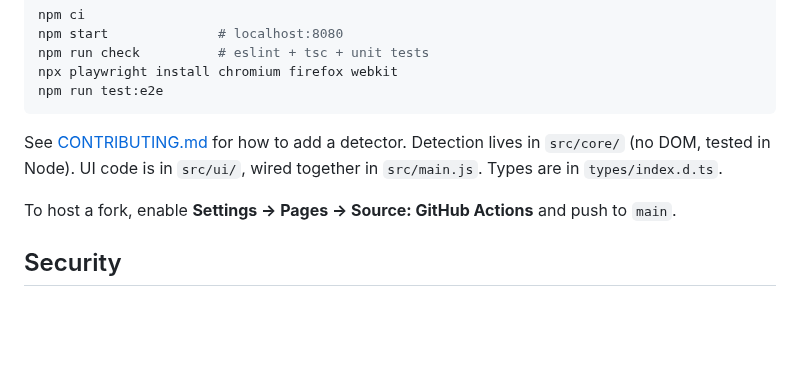
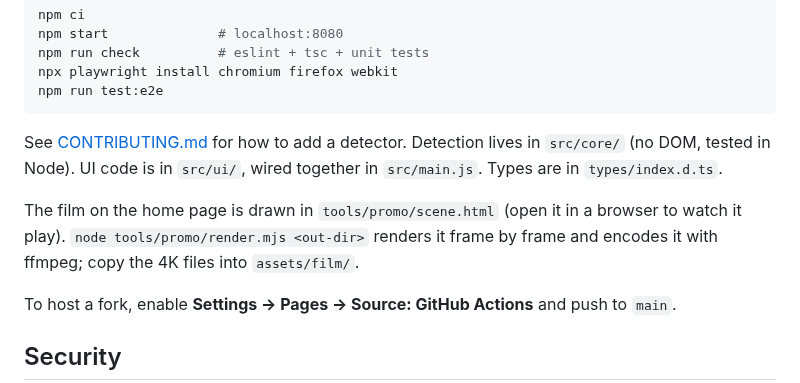
Before and after one commit to SandeepKomal/Paste-Safe, a Markdown page: README.md, the part around the change. Drawn GitHub-style; blank space fills up the shorter version.

```diff
--- a/README.md
+++ b/README.md
@@ -99,6 +99,8 @@ npm run test:e2e
 
 See [CONTRIBUTING.md](CONTRIBUTING.md) for how to add a detector. Detection lives in `src/core/` (no DOM, tested in Node). UI code is in `src/ui/`, wired together in `src/main.js`. Types are in `types/index.d.ts`.
 
+The film on the home page is drawn in `tools/promo/scene.html` (open it in a browser to watch it play). `node tools/promo/render.mjs <out-dir>` renders it frame by frame and encodes it with ffmpeg; copy the 4K files into `assets/film/`.
+
 To host a fork, enable **Settings → Pages → Source: GitHub Actions** and push to `main`.
 
 ## Security
```
Also changed, not shown: CHANGELOG.md (+4 -0 lines), assets/film/paste-safe-tall.png (added), assets/film/paste-safe-wide.png (added), 16 other files.
